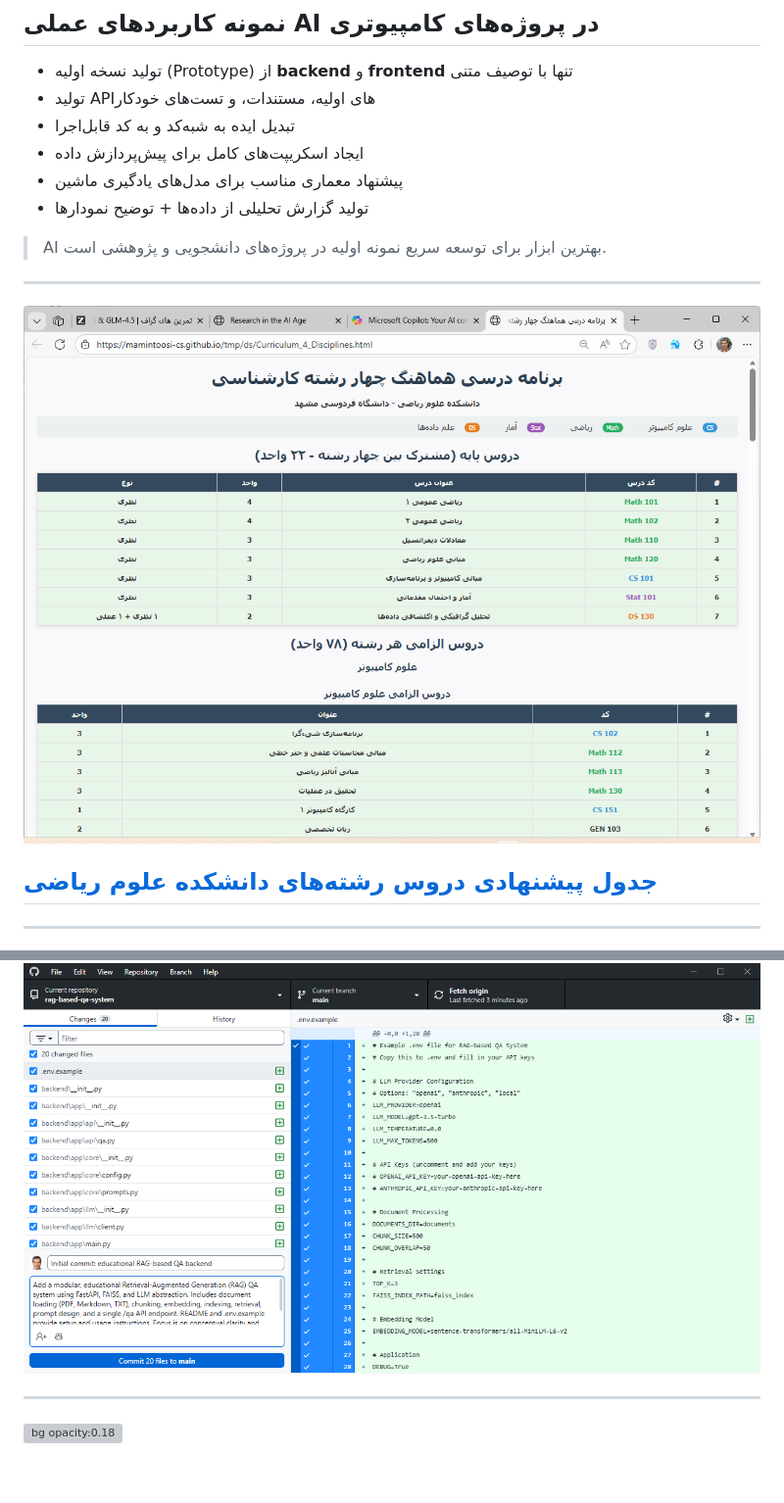
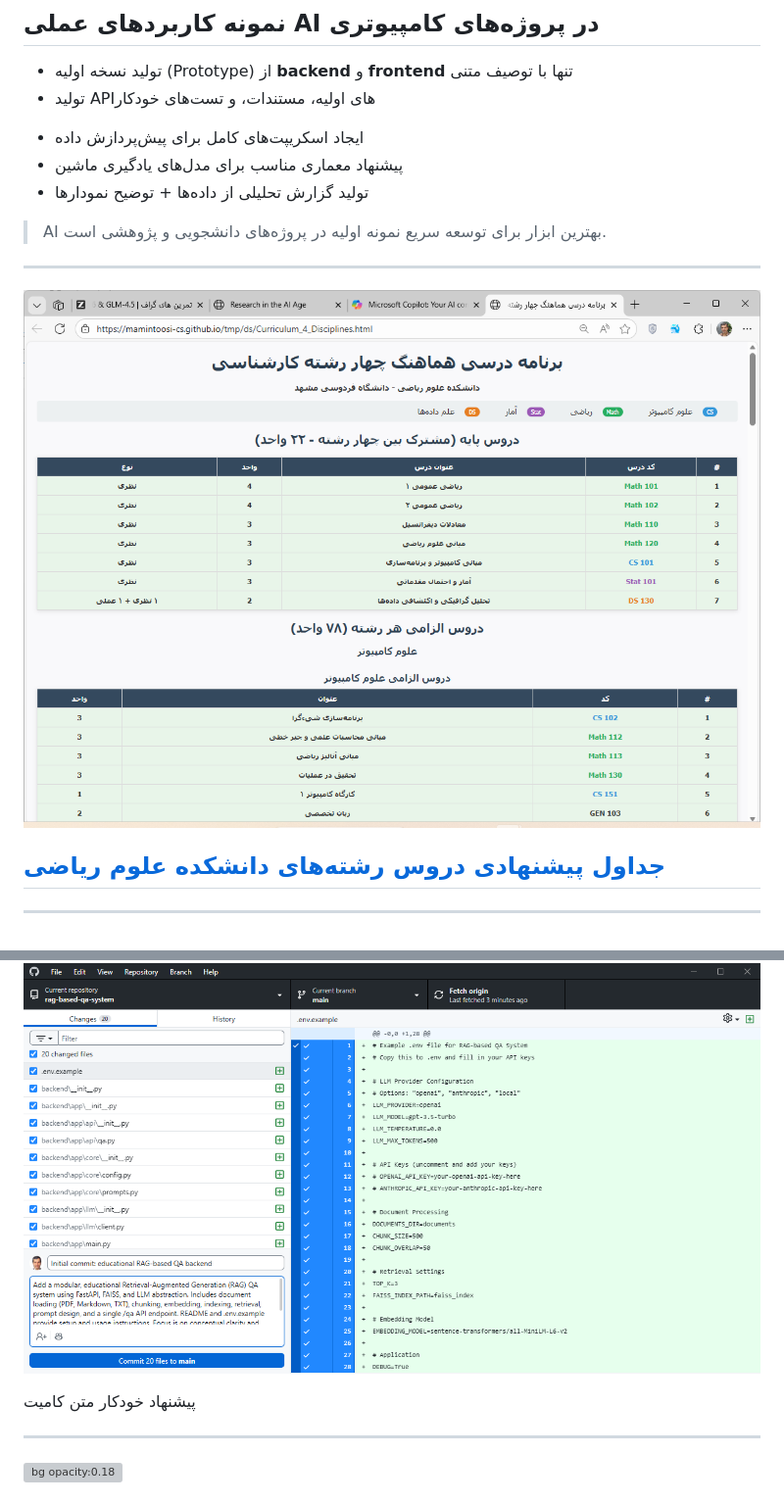
Before and after one commit to mamintoosi-cs/Research-In-AI-Age, a Markdown page: README.md, 2 parts joined by grey strips. Shown at 98% size. GitHub-like rendering; blank space fills up the shorter version; grey boxes are pictures that could not be loaded.

```diff
--- a/README.md
+++ b/README.md
@@ -1074,7 +1065,7 @@ Cover Letter
 
 - تولید نسخه اولیه (Prototype) از **backend** و **frontend** تنها با توصیف متنی
 - تولید APIهای اولیه، مستندات، و تست‌های خودکار
-- تبدیل ایده به شبه‌کد و به کد قابل‌اجرا
+<!-- - تبدیل ایده به شبه‌کد و به کد قابل‌اجرا -->
 - ایجاد اسکریپت‌های کامل برای پیش‌پردازش داده
 - پیشنهاد معماری مناسب برای مدل‌های یادگیری ماشین
 - تولید گزارش تحلیلی از داده‌ها + توضیح نمودارها
@@ -1087,5 +1078,5 @@ Cover Letter
 
-## [جدول پیشنهادی دروس رشته‌های دانشکده علوم ریاضی](https://mamintoosi-cs.github.io/tmp/ds/Curriculum_4_Disciplines.html)
+## [جداول پیشنهادی دروس رشته‌های دانشکده علوم ریاضی ](https://mamintoosi-cs.github.io/tmp/ds/Curriculum_4_Disciplines.html)
 
 ---
 
@@ -1112,6 +1102,8 @@ Cover Letter
 ---
 
 ![bg](img/copilot/20-RAG-copilot-commit.png)
+
+ پیشنهاد خودکار متن کامیت
 
 ---
 
```
Also changed, not shown: other parts of README.md (+43 -53 lines).
